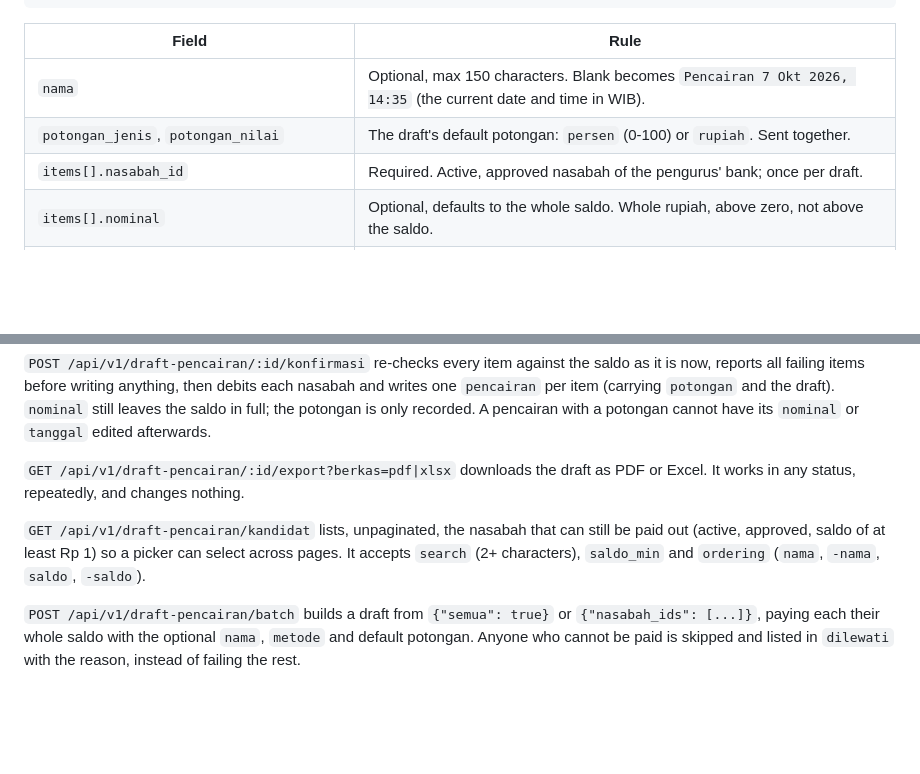
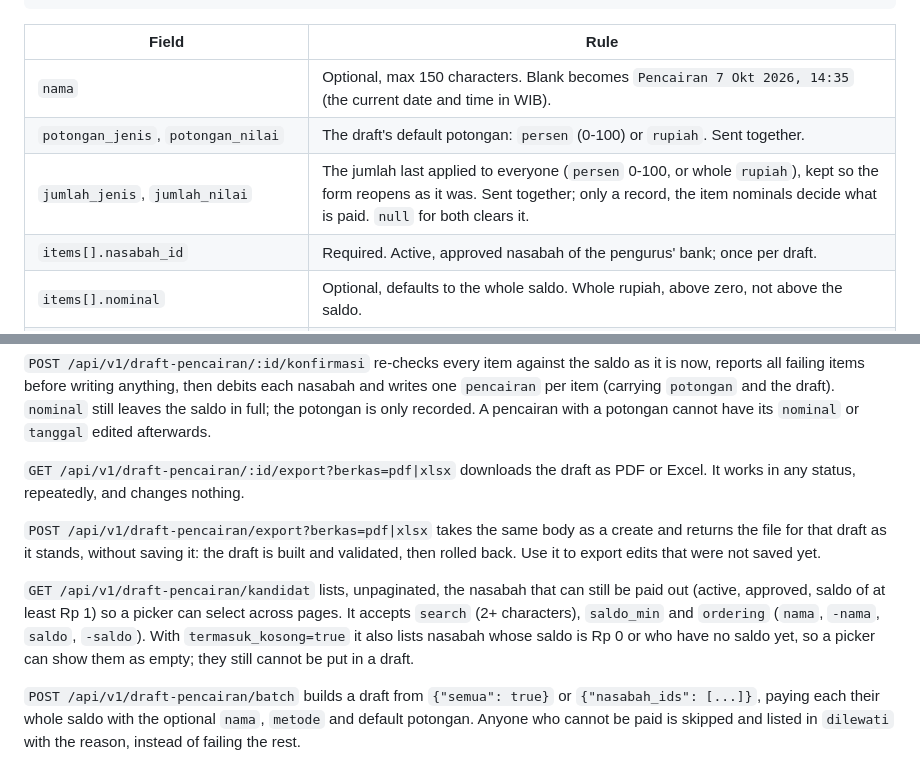
Before and after one commit to bank-sampah-PILAH/pilah-be, a Markdown page: README.md, 2 parts joined by grey strips. GitHub-like rendering; blank space fills up the shorter version.

Commit message:
docs(readme): describe the saved jumlah, the unsaved export and empty candidates

```diff
--- a/README.md
+++ b/README.md
@@ -462,6 +462,7 @@ POST /api/v1/draft-pencairan
 | --- | --- |
 | `nama` | Optional, max 150 characters. Blank becomes `Pencairan 7 Okt 2026, 14:35` (the current date and time in WIB). |
 | `potongan_jenis`, `potongan_nilai` | The draft's default potongan: `persen` (0-100) or `rupiah`. Sent together. |
+| `jumlah_jenis`, `jumlah_nilai` | The jumlah last applied to everyone (`persen` 0-100, or whole `rupiah`), kept so the form reopens as it was. Sent together; only a record, the item nominals decide what is paid. `null` for both clears it. |
 | `items[].nasabah_id` | Required. Active, approved nasabah of the pengurus' bank; once per draft. |
 | `items[].nominal` | Optional, defaults to the whole saldo. Whole rupiah, above zero, not above the saldo. |
 | `items[].metode` | `tunai` (default) or `transfer`. |
@@ -493,10 +494,17 @@ edited afterwards.
 `GET /api/v1/draft-pencairan/:id/export?berkas=pdf|xlsx` downloads the draft as
 PDF or Excel. It works in any status, repeatedly, and changes nothing.
 
+`POST /api/v1/draft-pencairan/export?berkas=pdf|xlsx` takes the same body as a
+create and returns the file for that draft as it stands, without saving it: the
+draft is built and validated, then rolled back. Use it to export edits that were
+not saved yet.
+
 `GET /api/v1/draft-pencairan/kandidat` lists, unpaginated, the nasabah that can
 still be paid out (active, approved, saldo of at least Rp 1) so a picker can
 select across pages. It accepts `search` (2+ characters), `saldo_min` and
-`ordering` (`nama`, `-nama`, `saldo`, `-saldo`).
+`ordering` (`nama`, `-nama`, `saldo`, `-saldo`). With `termasuk_kosong=true` it
+also lists nasabah whose saldo is Rp 0 or who have no saldo yet, so a picker can
+show them as empty; they still cannot be put in a draft.
 
 `POST /api/v1/draft-pencairan/batch` builds a draft from `{"semua": true}` or
 `{"nasabah_ids": [...]}`, paying each their whole saldo with the optional
```
